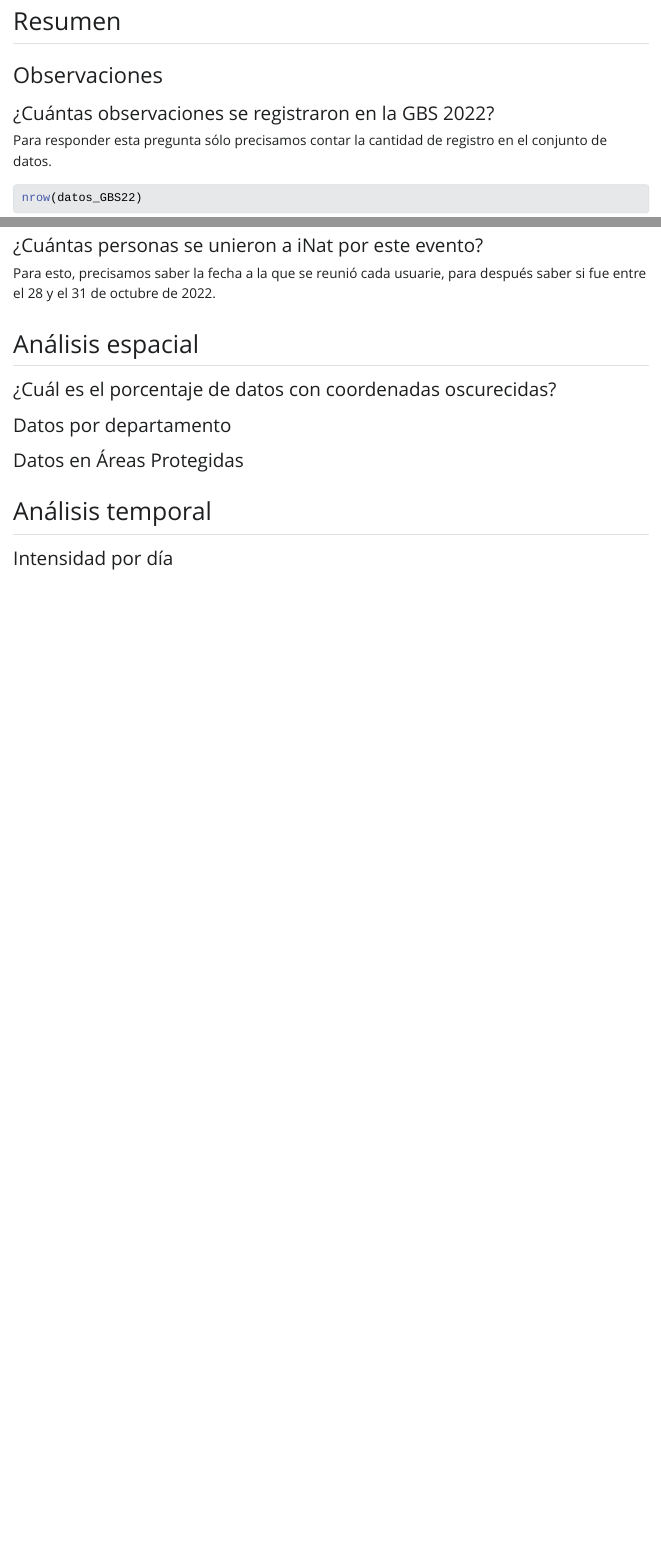
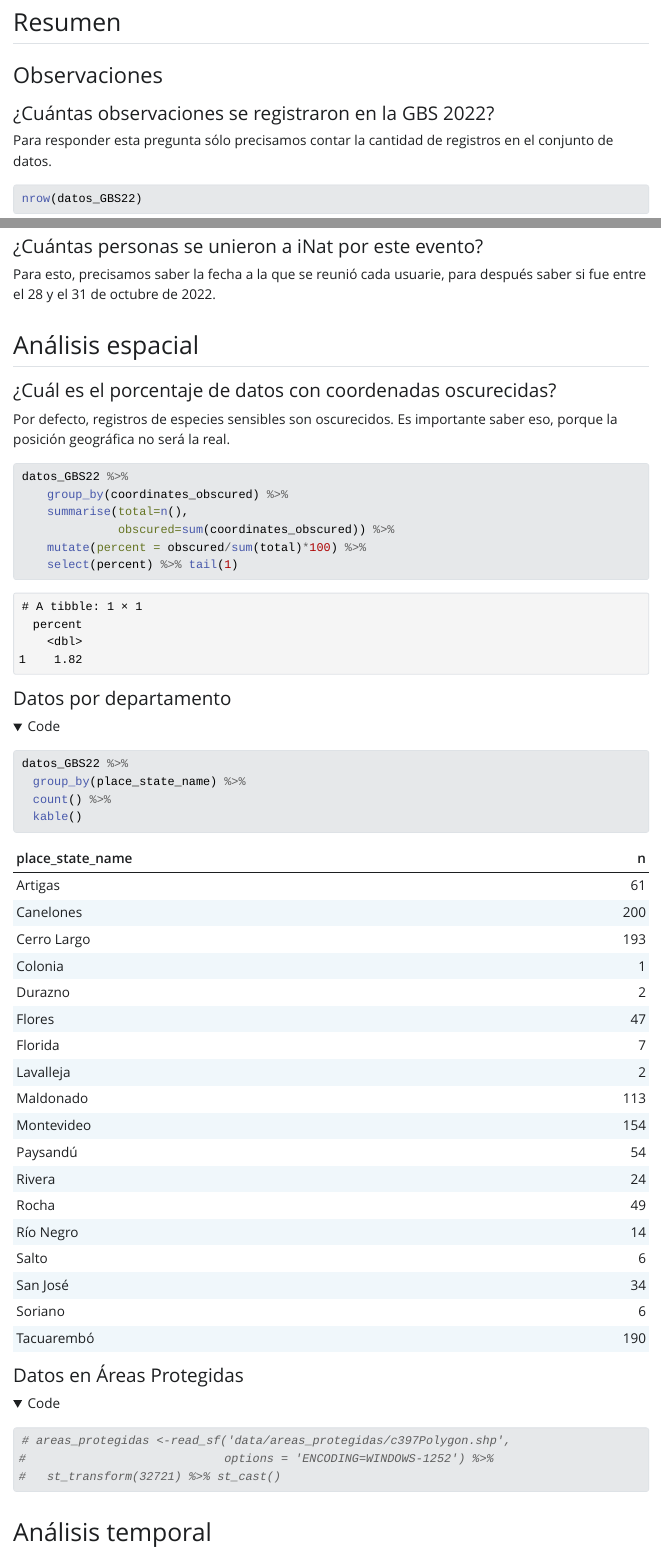
Before and after one commit to bienflorencia/hackathon_NaturalistaUY, a Quarto document (R/reporte GBS2022/Informe GBS 2022.qmd): the page in a window 1100 px wide, from 1120 px down before the commit and from 1180 px down after it, so that both start at the same text, and a second part further down, joined at a grey line. The pictures show the output file R/reporte GBS2022/Informe GBS 2022.html that the author committed with the source, opened offline; folded parts are opened; Quarto's library style sheets are replaced by a plain one without menus; long lines of code are wrapped.

Commit message:
update report

````diff
--- a/R/reporte GBS2022/Informe GBS 2022.qmd
+++ b/R/reporte GBS2022/Informe GBS 2022.qmd
@@ -58,7 +59,7 @@ datos_GBS22 <- read_csv('datos/observations-382466.csv')
 
 #### ¿Cuántas observaciones se registraron en la GBS 2022?
 
-Para responder esta pregunta sólo precisamos contar la cantidad de registro en el conjunto de datos.
+Para responder esta pregunta sólo precisamos contar la cantidad de registros en el conjunto de datos.
 
 ```{r}
 #| label: num-records
@@ -410,9 +404,37 @@ Para esto, precisamos saber la fecha a la que se reunió cada usuarie, para desp
 
 #### ¿Cuál es el porcentaje de datos con coordenadas oscurecidas?
 
+Por defecto, registros de especies sensibles son oscurecidos. Es importante saber eso, porque la posición geográfica no será la real.
+
+```{r}
+#| label: obscured
+#| code-fold: false
+
+datos_GBS22 %>%
+    group_by(coordinates_obscured) %>%
+    summarise(total=n(),
+              obscured=sum(coordinates_obscured)) %>%
+    mutate(percent = obscured/sum(total)*100) %>%
+    select(percent) %>% tail(1)
+```
+
+
 #### Datos por departamento
+
+```{r}
+datos_GBS22 %>%
+  group_by(place_state_name) %>%
+  count() %>%
+  kable()
+```
+
 #### Datos en Áreas Protegidas
 
+```{r}
+# areas_protegidas <-read_sf('data/areas_protegidas/c397Polygon.shp',
+#                            options = 'ENCODING=WINDOWS-1252') %>%
+#   st_transform(32721) %>% st_cast()
+```
 ## Análisis temporal
 
 #### Intensidad por día
````
Also changed, not shown: R/reporte GBS2022/Informe GBS 2022.html, R/reporte GBS2022/Informe GBS 2022.qmd (12 more changed lines).
